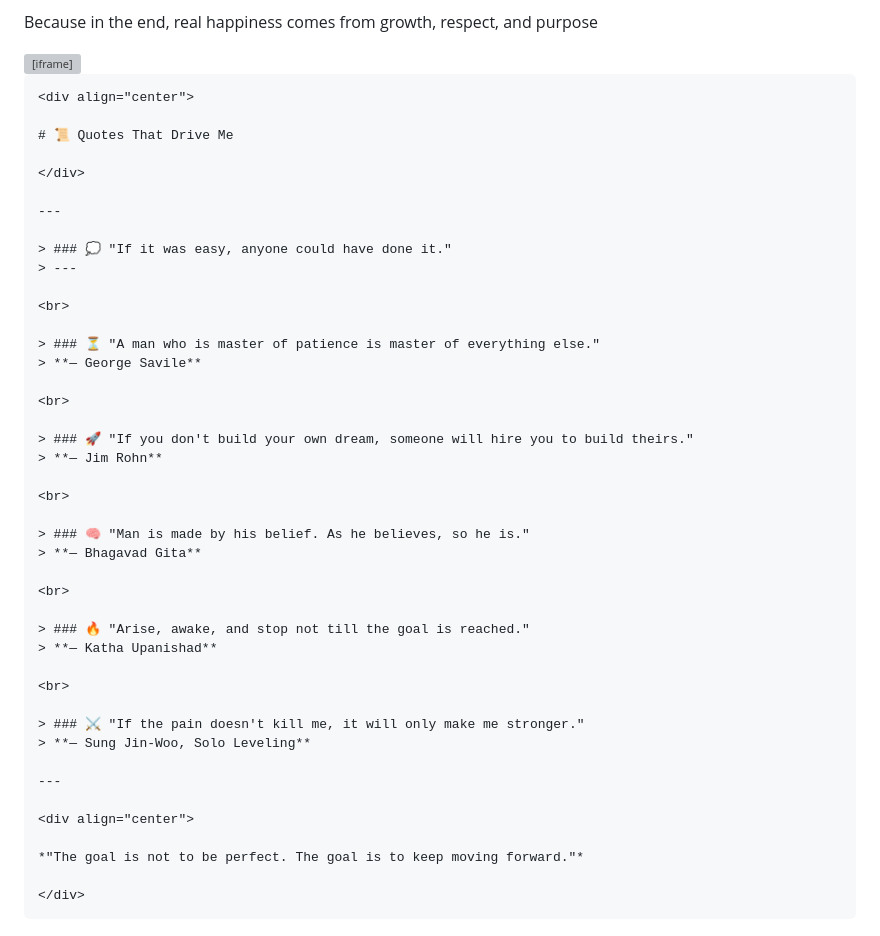
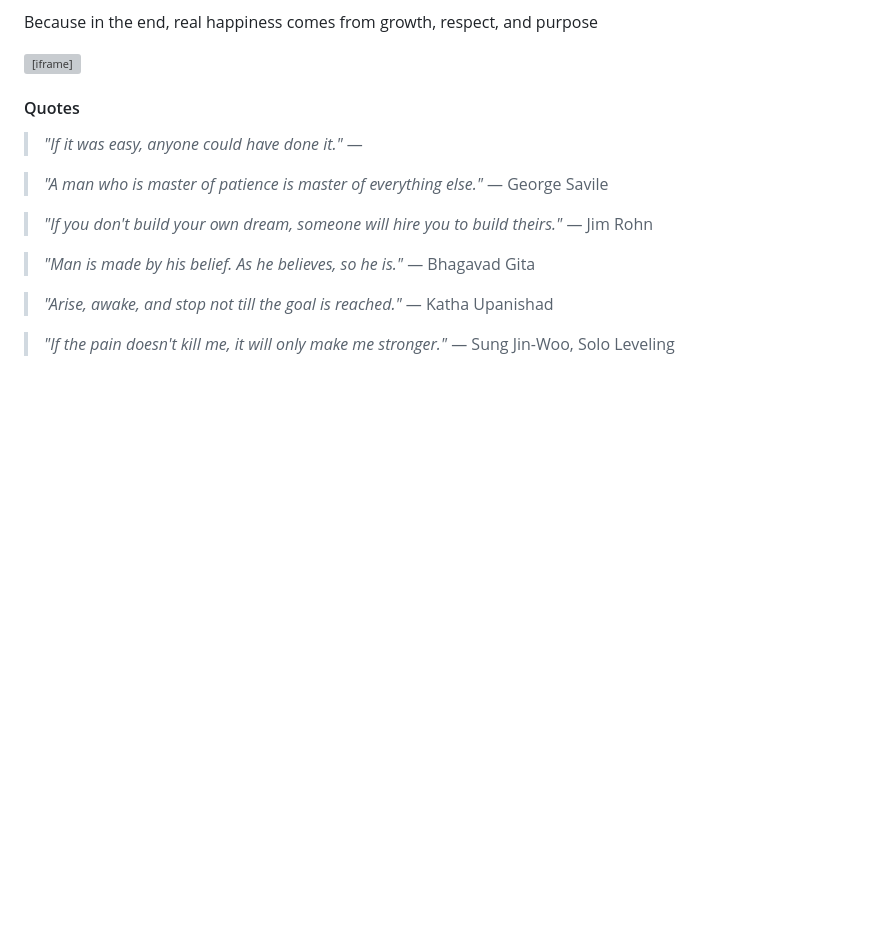
Before and after one commit to aayushpancheofficial/obsidian, a Markdown page: Personal/About Aayush.md, the part around the change. Rendered like a GitHub page; blank space fills up the shorter version; grey boxes are pictures that could not be loaded.

Commit message:
Revise quotes formatting in About Aayush.md
Refactor quotes section for better readability and structure.

````diff
--- a/Personal/About Aayush.md
+++ b/Personal/About Aayush.md
@@ -49,48 +49,22 @@ Because in the end, real happiness comes from growth, respect, and purpose
 
 <iframe data-testid="embed-iframe" style="border-radius:12px" src="https://open.spotify.com/embed/playlist/2Z6NuidijVp8AAAqN5moZ1?utm_source=generator" width="100%" height="352" frameBorder="0" allowfullscreen="" allow="autoplay; clipboard-write; encrypted-media; fullscreen; picture-in-picture" loading="lazy"></iframe>
 
-```md
-<div align="center">
+#### Quotes
 
-# 📜 Quotes That Drive Me
+> *"If it was easy, anyone could have done it."*
+> —
 
-</div>
+> *"A man who is master of patience is master of everything else."*
+> — George Savile
 
----
+> *"If you don't build your own dream, someone will hire you to build theirs."*
+> — Jim Rohn
 
-> ### 💭 "If it was easy, anyone could have done it."
-> ---
+> *"Man is made by his belief. As he believes, so he is."*
+> — Bhagavad Gita
 
-<br>
+> *"Arise, awake, and stop not till the goal is reached."*
+> — Katha Upanishad
 
-> ### ⏳ "A man who is master of patience is master of everything else."
-> **— George Savile**
-
-<br>
-
-> ### 🚀 "If you don't build your own dream, someone will hire you to build theirs."
-> **— Jim Rohn**
-
-<br>
-
-> ### 🧠 "Man is made by his belief. As he believes, so he is."
-> **— Bhagavad Gita**
-
-<br>
-
-> ### 🔥 "Arise, awake, and stop not till the goal is reached."
-> **— Katha Upanishad**
-
-<br>
-
-> ### ⚔️ "If the pain doesn't kill me, it will only make me stronger."
-> **— Sung Jin-Woo, Solo Leveling**
-
----
-
-<div align="center">
-
-*"The goal is not to be perfect. The goal is to keep moving forward."*
-
-</div>
-```
+> *"If the pain doesn't kill me, it will only make me stronger."*
+> — Sung Jin-Woo, Solo Leveling
````
